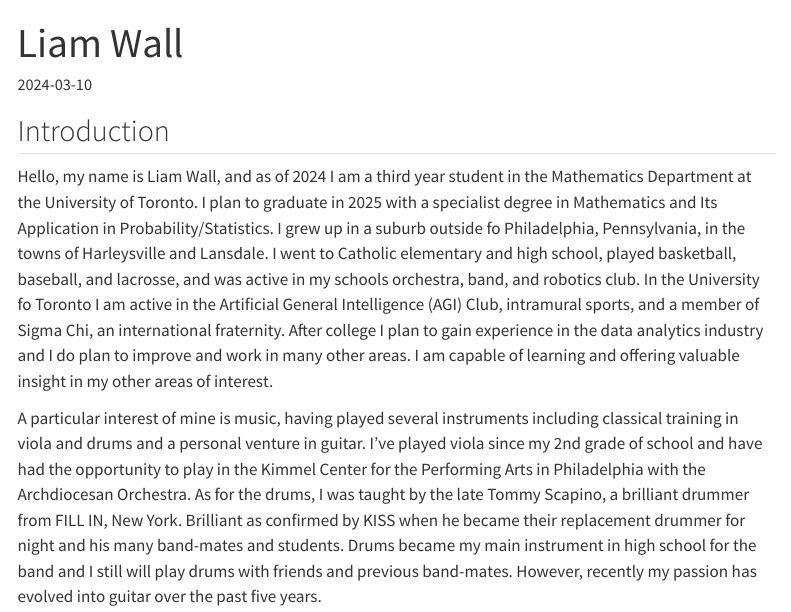
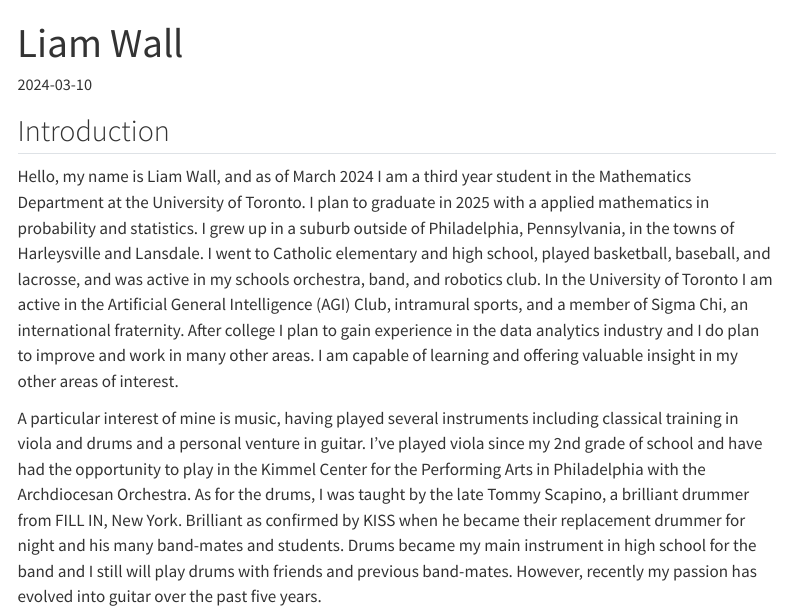
Before and after one commit to Lwall02/portfolio-website, a Quarto document (index.qmd): the page in a window 1100 px wide, from its top. Rendered offline with R 4.5, knitr and Pandoc in place of Quarto, with nearby package versions; menus at the side of the page are left out.

Commit message:
Correcting grammar

```diff
--- a/index.qmd
+++ b/index.qmd
@@ -6,7 +6,7 @@ bibliography: references.bib
 
 ## Introduction
 
-Hello, my name is Liam Wall, and as of 2024 I am a third year student in the Mathematics Department at the University of Toronto. I plan to graduate in 2025 with a specialist degree in Mathematics and Its Application in Probability/Statistics. I grew up in a suburb outside fo Philadelphia, Pennsylvania, in the towns of Harleysville and Lansdale. I went to Catholic elementary and high school, played basketball, baseball, and lacrosse, and was active in my schools orchestra, band, and robotics club. In the University fo Toronto I am active in the Artificial General Intelligence (AGI) Club, intramural sports, and a member of Sigma Chi, an international fraternity. After college I plan to gain experience in the data analytics industry and I do plan to improve and work in many other areas. I am capable of learning and offering valuable insight in my other areas of interest.
+Hello, my name is Liam Wall, and as of March 2024 I am a third year student in the Mathematics Department at the University of Toronto. I plan to graduate in 2025 with a applied mathematics in probability and statistics. I grew up in a suburb outside of Philadelphia, Pennsylvania, in the towns of Harleysville and Lansdale. I went to Catholic elementary and high school, played basketball, baseball, and lacrosse, and was active in my schools orchestra, band, and robotics club. In the University of Toronto I am active in the Artificial General Intelligence (AGI) Club, intramural sports, and a member of Sigma Chi, an international fraternity. After college I plan to gain experience in the data analytics industry and I do plan to improve and work in many other areas. I am capable of learning and offering valuable insight in my other areas of interest.
 
 A particular interest of mine is music, having played several instruments including classical training in viola and drums and a personal venture in guitar. I've played viola since my 2nd grade of school and have had the opportunity to play in the Kimmel Center for the Performing Arts in Philadelphia with the Archdiocesan Orchestra. As for the drums, I was taught by the late Tommy Scapino, a brilliant drummer from FILL IN, New York. Brilliant as confirmed by KISS when he became their replacement drummer for night and his many band-mates and students. Drums became my main instrument in high school for the band and I still will play drums with friends and previous band-mates. However, recently my passion has evolved into guitar over the past five years.
 
```
Also changed, not shown: docs/search.json, 1 other file.
